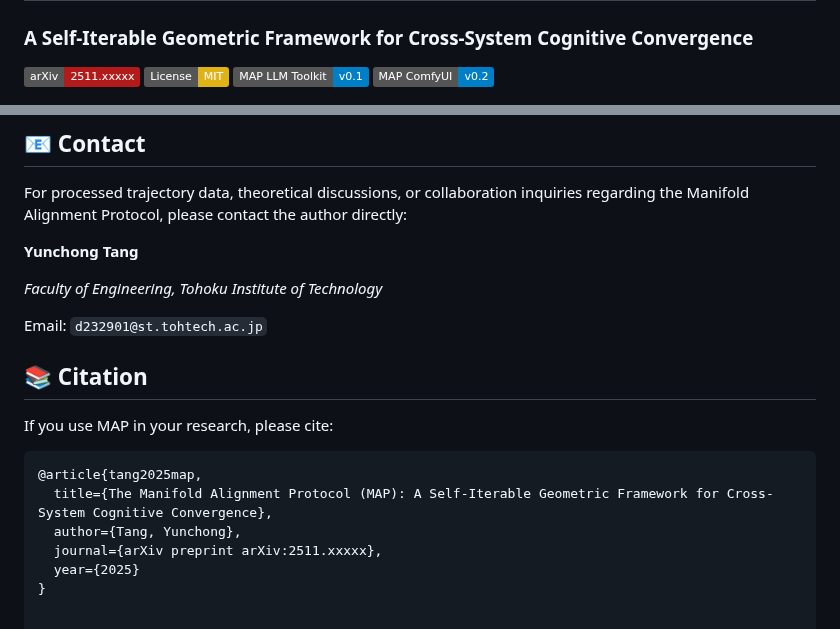
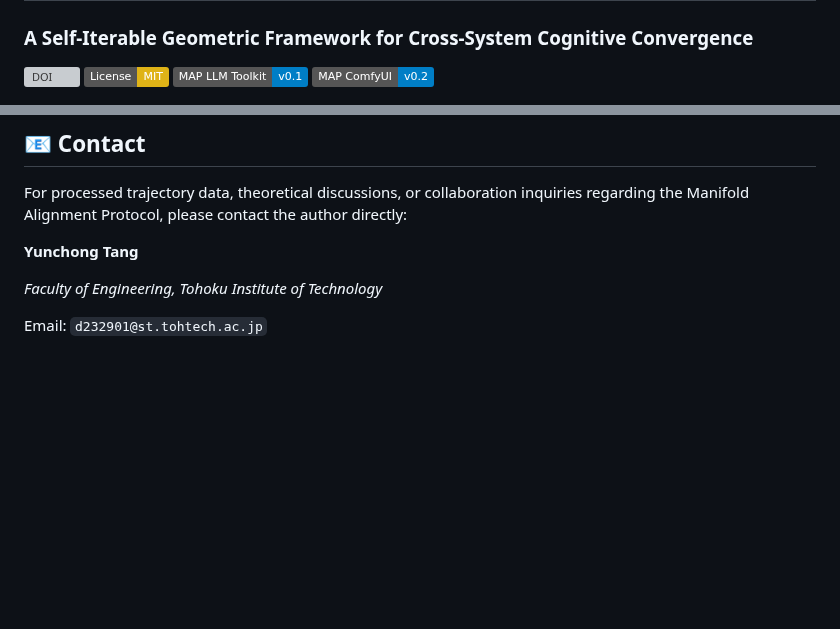
Before and after one commit to JBKing514/map_blog, a Markdown page: README.md, 2 parts joined by grey strips. Rendered like a GitHub page; badges without logos; blank space fills up the shorter version; grey boxes are pictures that could not be loaded.

Commit message:
Update README with DOI badge and remove citation
Added DOI badge to README and removed citation section.

````diff
--- a/README.md
+++ b/README.md
@@ -2,7 +2,8 @@
 
 ### A Self-Iterable Geometric Framework for Cross-System Cognitive Convergence
 
-[![arXiv](https://img.shields.io/badge/arXiv-2511.xxxxx-b31b1b.svg)](https://arxiv.org/abs/2511.xxxxx) [![License: MIT](https://img.shields.io/badge/License-MIT-yellow.svg)](https://opensource.org/licenses/MIT) [![Toolkit](https://img.shields.io/badge/MAP%20LLM%20Toolkit-v0.1-blue)](https://github.com/JBKing514/map_llm_toolkit) [![Toolkit](https://img.shields.io/badge/MAP%20ComfyUI-v0.2-blue)](https://github.com/JBKing514/map_comfyui)
+
+[![DOI](https://zenodo.org/badge/DOI/10.5281/zenodo.17900444.svg)](https://doi.org/10.5281/zenodo.17900444) [![License: MIT](https://img.shields.io/badge/License-MIT-yellow.svg)](https://opensource.org/licenses/MIT) [![Toolkit](https://img.shields.io/badge/MAP%20LLM%20Toolkit-v0.1-blue)](https://github.com/JBKing514/map_llm_toolkit) [![Toolkit](https://img.shields.io/badge/MAP%20ComfyUI-v0.2-blue)](https://github.com/JBKing514/map_comfyui)
 
 
 <p align="center">
@@ -149,15 +150,3 @@ For processed trajectory data, theoretical discussions, or collaboration inquiri
 *Faculty of Engineering, Tohoku Institute of Technology*
 
 Email: `d232901@st.tohtech.ac.jp`
-
-## 📚 Citation
-
-If you use MAP in your research, please cite:
-
-```bibtex
-@article{tang2025map,
-  title={The Manifold Alignment Protocol (MAP): A Self-Iterable Geometric Framework for Cross-System Cognitive Convergence},
-  author={Tang, Yunchong},
-  journal={arXiv preprint arXiv:2511.xxxxx},
-  year={2025}
-}
````
